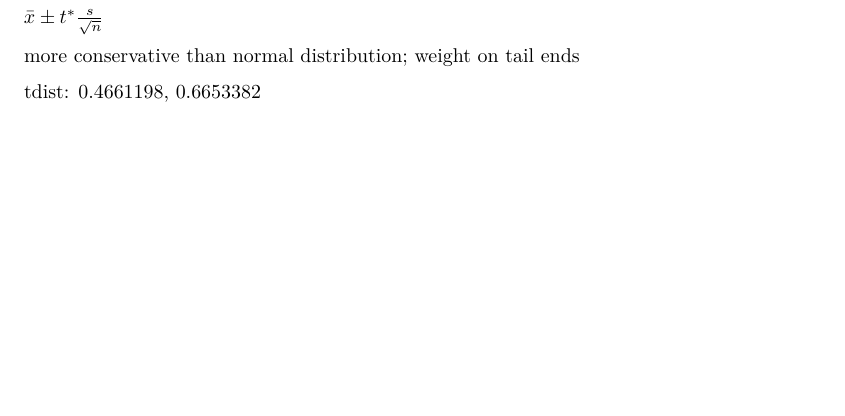
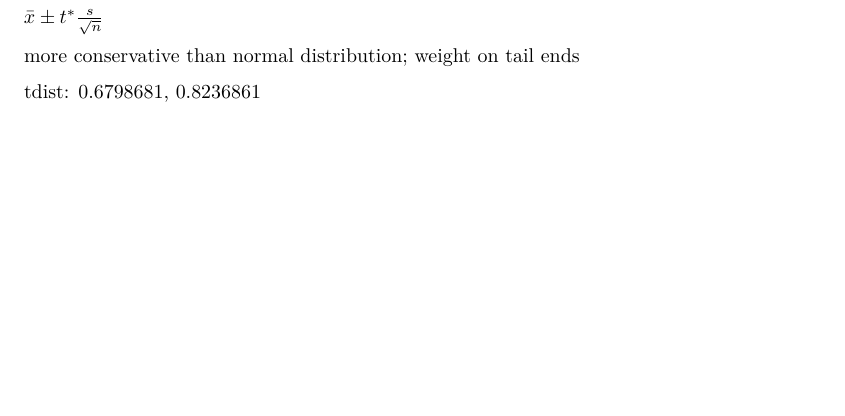
Before and after one commit to haileyross/Waste-Audit-sp2021, an R Markdown document (sp2021weight.Rmd): part of page 2 of 2, cut so that both start at the same text. Rendered offline with R 4.5, knitr and Pandoc, then LaTeX, with nearby package versions; some code elsewhere in the file could not run offline.

Commit message:
tdist fix

````diff
--- a/sp2021weight.Rmd
+++ b/sp2021weight.Rmd
@@ -123,7 +123,7 @@ $\bar{x} \pm t^*\frac{s}{\sqrt{n}}$
 more conservative than normal distribution; weight on tail ends
 
 ```{r t-distribution-with-compost, eval = FALSE}
-mean(waste_audit$perc_missorted_c) + c(-1, 1) * 2.05 * sd(waste_audit$perc_missorted_c) / sqrt(33)
+mean(waste_audit$perc_missorted_c) + c(-1, 1) * 2.05 * sd(waste_audit$perc_missorted_c) / sqrt(22)
 ```
 
-tdist: 0.4661198, 0.6653382
+tdist: 0.6798681, 0.8236861
````
